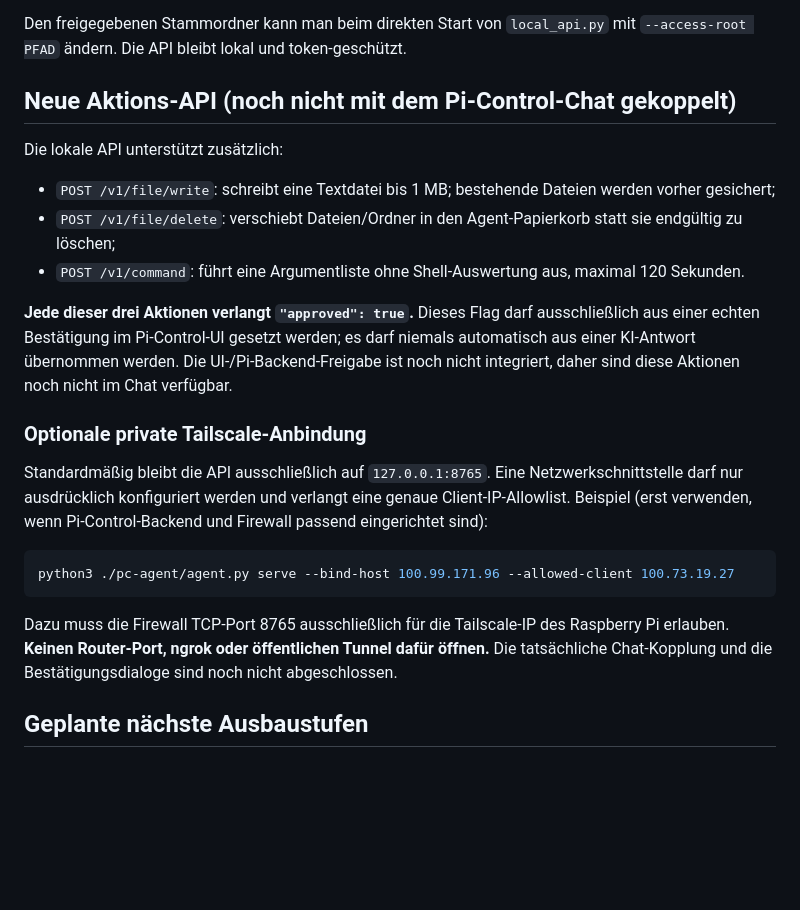
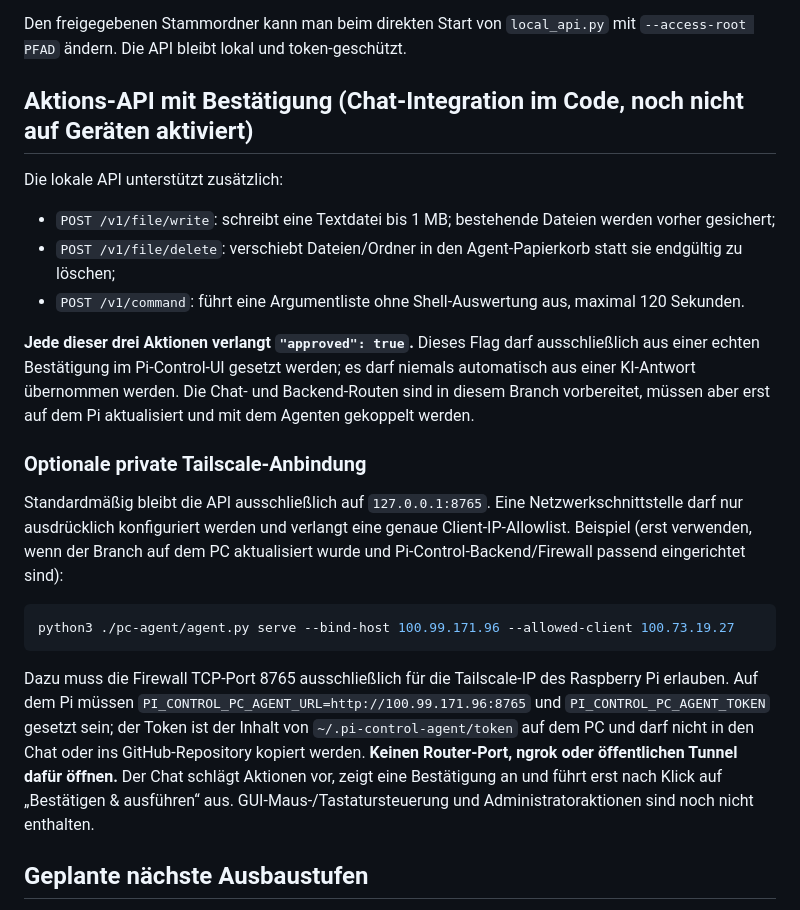
Before and after one commit to SimonSteindl/pi-control, a Markdown page: pc-agent/README.md, the part around the change. Drawn GitHub-style; blank space fills up the shorter version.

Commit message:
Update agent docs for chat approval bridge

````diff
--- a/pc-agent/README.md
+++ b/pc-agent/README.md
@@ -44,24 +44,24 @@ Bekannte Credential-Bereiche und -Dateitypen sind standardmäßig gesperrt, daru
 
 Den freigegebenen Stammordner kann man beim direkten Start von `local_api.py` mit `--access-root PFAD` ändern. Die API bleibt lokal und token-geschützt.
 
-## Neue Aktions-API (noch nicht mit dem Pi-Control-Chat gekoppelt)
+## Aktions-API mit Bestätigung (Chat-Integration im Code, noch nicht auf Geräten aktiviert)
 
 Die lokale API unterstützt zusätzlich:
 - `POST /v1/file/write`: schreibt eine Textdatei bis 1 MB; bestehende Dateien werden vorher gesichert;
 - `POST /v1/file/delete`: verschiebt Dateien/Ordner in den Agent-Papierkorb statt sie endgültig zu löschen;
 - `POST /v1/command`: führt eine Argumentliste ohne Shell-Auswertung aus, maximal 120 Sekunden.
 
-**Jede dieser drei Aktionen verlangt `"approved": true`.** Dieses Flag darf ausschließlich aus einer echten Bestätigung im Pi-Control-UI gesetzt werden; es darf niemals automatisch aus einer KI-Antwort übernommen werden. Die UI-/Pi-Backend-Freigabe ist noch nicht integriert, daher sind diese Aktionen noch nicht im Chat verfügbar.
+**Jede dieser drei Aktionen verlangt `"approved": true`.** Dieses Flag darf ausschließlich aus einer echten Bestätigung im Pi-Control-UI gesetzt werden; es darf niemals automatisch aus einer KI-Antwort übernommen werden. Die Chat- und Backend-Routen sind in diesem Branch vorbereitet, müssen aber erst auf dem Pi aktualisiert und mit dem Agenten gekoppelt werden.
 
 ### Optionale private Tailscale-Anbindung
 
-Standardmäßig bleibt die API ausschließlich auf `127.0.0.1:8765`. Eine Netzwerkschnittstelle darf nur ausdrücklich konfiguriert werden und verlangt eine genaue Client-IP-Allowlist. Beispiel (erst verwenden, wenn Pi-Control-Backend und Firewall passend eingerichtet sind):
+Standardmäßig bleibt die API ausschließlich auf `127.0.0.1:8765`. Eine Netzwerkschnittstelle darf nur ausdrücklich konfiguriert werden und verlangt eine genaue Client-IP-Allowlist. Beispiel (erst verwenden, wenn der Branch auf dem PC aktualisiert wurde und Pi-Control-Backend/Firewall passend eingerichtet sind):
 
 ```bash
 python3 ./pc-agent/agent.py serve --bind-host 100.99.171.96 --allowed-client 100.73.19.27
 ```
 
-Dazu muss die Firewall TCP-Port 8765 ausschließlich für die Tailscale-IP des Raspberry Pi erlauben. **Keinen Router-Port, ngrok oder öffentlichen Tunnel dafür öffnen.** Die tatsächliche Chat-Kopplung und die Bestätigungsdialoge sind noch nicht abgeschlossen.
+Dazu muss die Firewall TCP-Port 8765 ausschließlich für die Tailscale-IP des Raspberry Pi erlauben. Auf dem Pi müssen `PI_CONTROL_PC_AGENT_URL=http://100.99.171.96:8765` und `PI_CONTROL_PC_AGENT_TOKEN` gesetzt sein; der Token ist der Inhalt von `~/.pi-control-agent/token` auf dem PC und darf nicht in den Chat oder ins GitHub-Repository kopiert werden. **Keinen Router-Port, ngrok oder öffentlichen Tunnel dafür öffnen.** Der Chat schlägt Aktionen vor, zeigt eine Bestätigung an und führt erst nach Klick auf „Bestätigen & ausführen“ aus. GUI-Maus-/Tastatursteuerung und Administratoraktionen sind noch nicht enthalten.
 
 ## Geplante nächste Ausbaustufen
 
````
